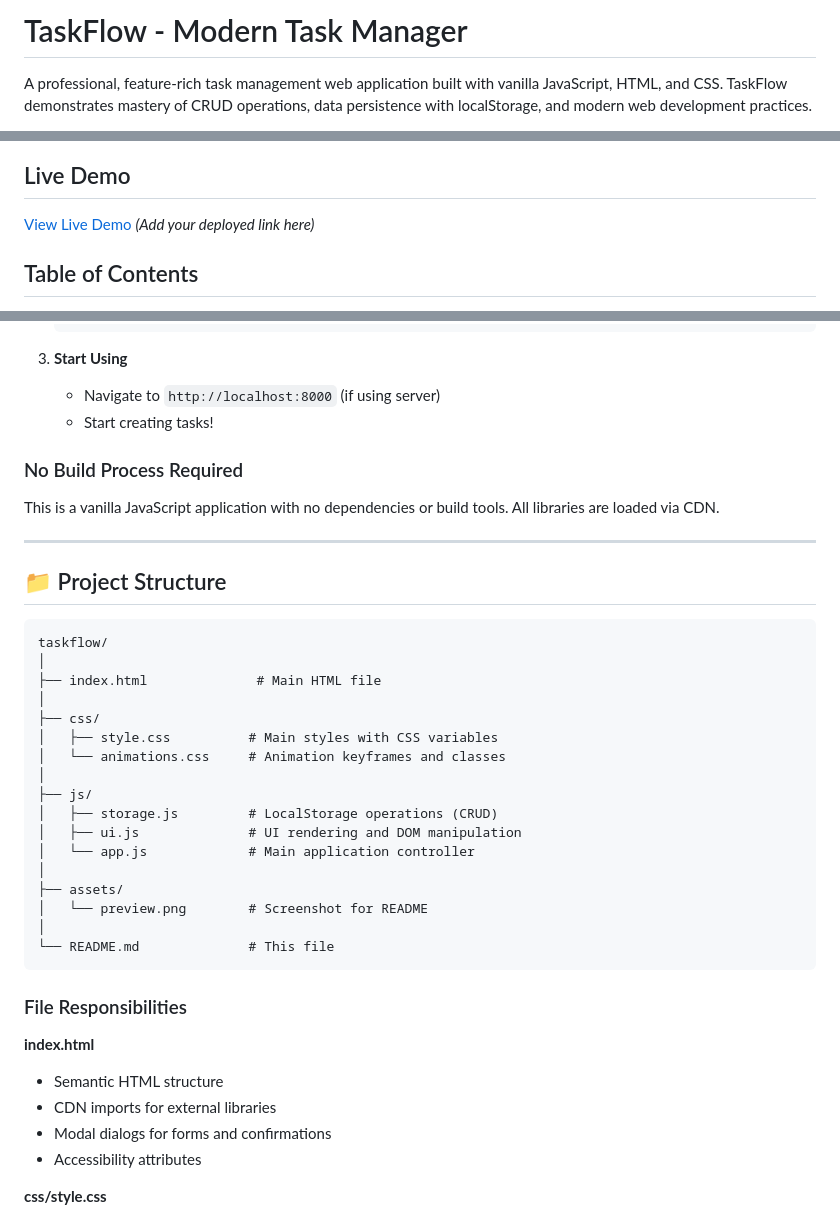
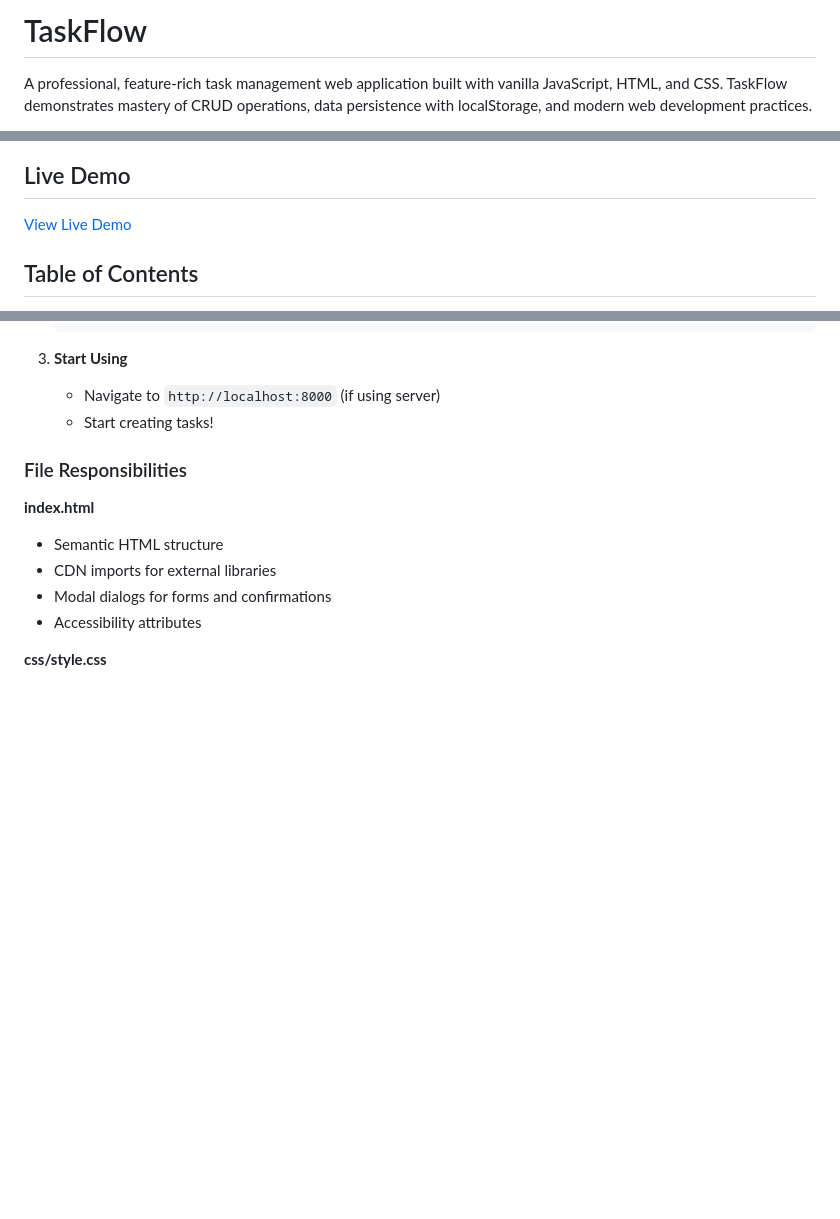
Before and after one commit to Jima-Son/taskflow, a Markdown page: README.md, 3 parts joined by grey strips. Rendered like a GitHub page; blank space fills up the shorter version.

Commit message:
Refactor README.md for clarity and conciseness
Removed unnecessary sections and updated formatting.

````diff
--- a/README.md
+++ b/README.md
@@ -1,4 +1,4 @@
-# TaskFlow - Modern Task Manager
+# TaskFlow
 
 A professional, feature-rich task management web application built with vanilla JavaScript, HTML, and CSS. TaskFlow demonstrates mastery of CRUD operations, data persistence with localStorage, and modern web development practices.
 
@@ -8,6 +5,6 @@ A professional, feature-rich task management web application built with vanilla
 ## Live Demo
 
-[View Live Demo](#) *(Add your deployed link here)*
+[View Live Demo](#)
 
 ## Table of Contents
 
@@ -161,32 +158,6 @@ This project serves as a portfolio piece demonstrating:
    - Navigate to `http://localhost:8000` (if using server)
    - Start creating tasks!
 
-### No Build Process Required
-This is a vanilla JavaScript application with no dependencies or build tools. All libraries are loaded via CDN.
-
----
-
-## 📁 Project Structure
-
-```
-taskflow/
-│
-├── index.html              # Main HTML file
-│
-├── css/
-│   ├── style.css          # Main styles with CSS variables
-│   └── animations.css     # Animation keyframes and classes
-│
-├── js/
-│   ├── storage.js         # LocalStorage operations (CRUD)
-│   ├── ui.js              # UI rendering and DOM manipulation
-│   └── app.js             # Main application controller
-│
-├── assets/
-│   └── preview.png        # Screenshot for README
-│
-└── README.md              # This file
-```
 
 ### File Responsibilities
 
````
Also changed, not shown: other parts of README.md (+0 -3 lines).
